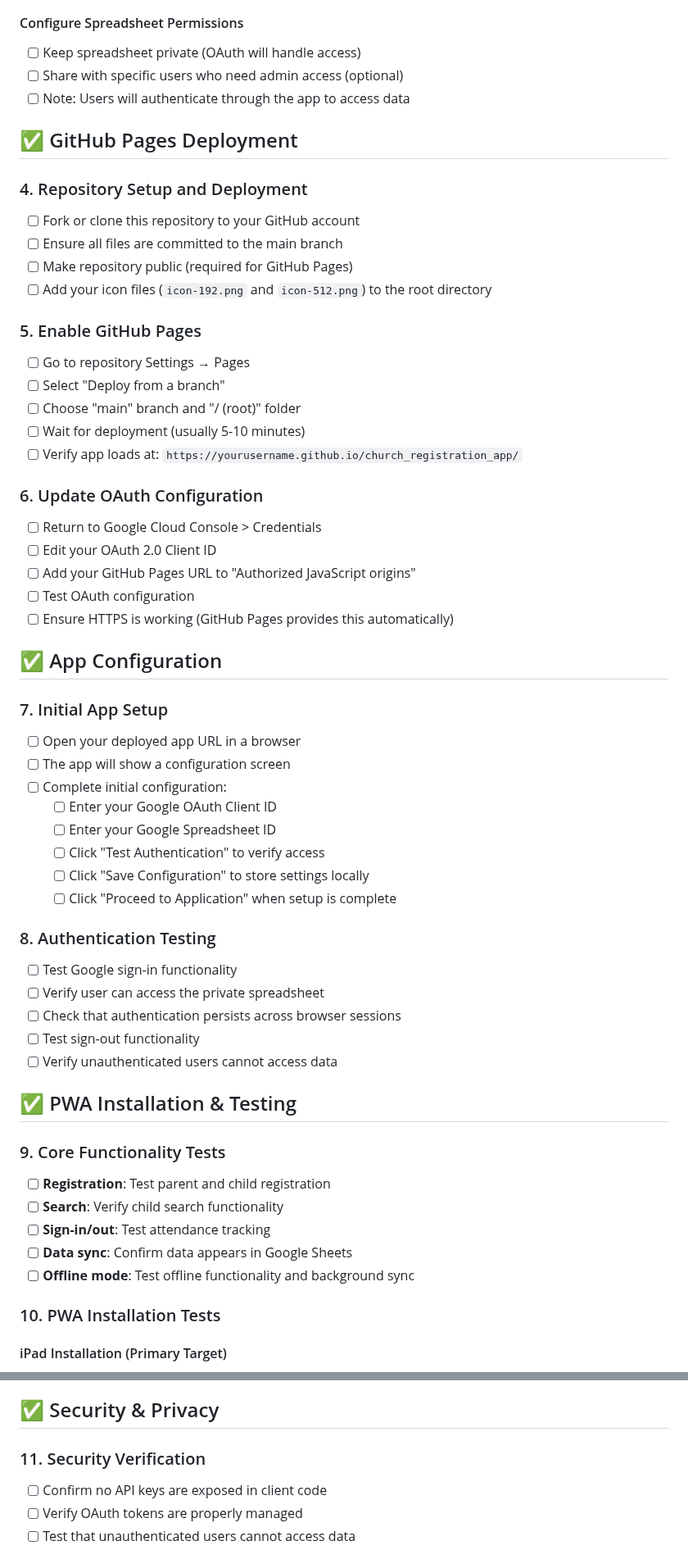
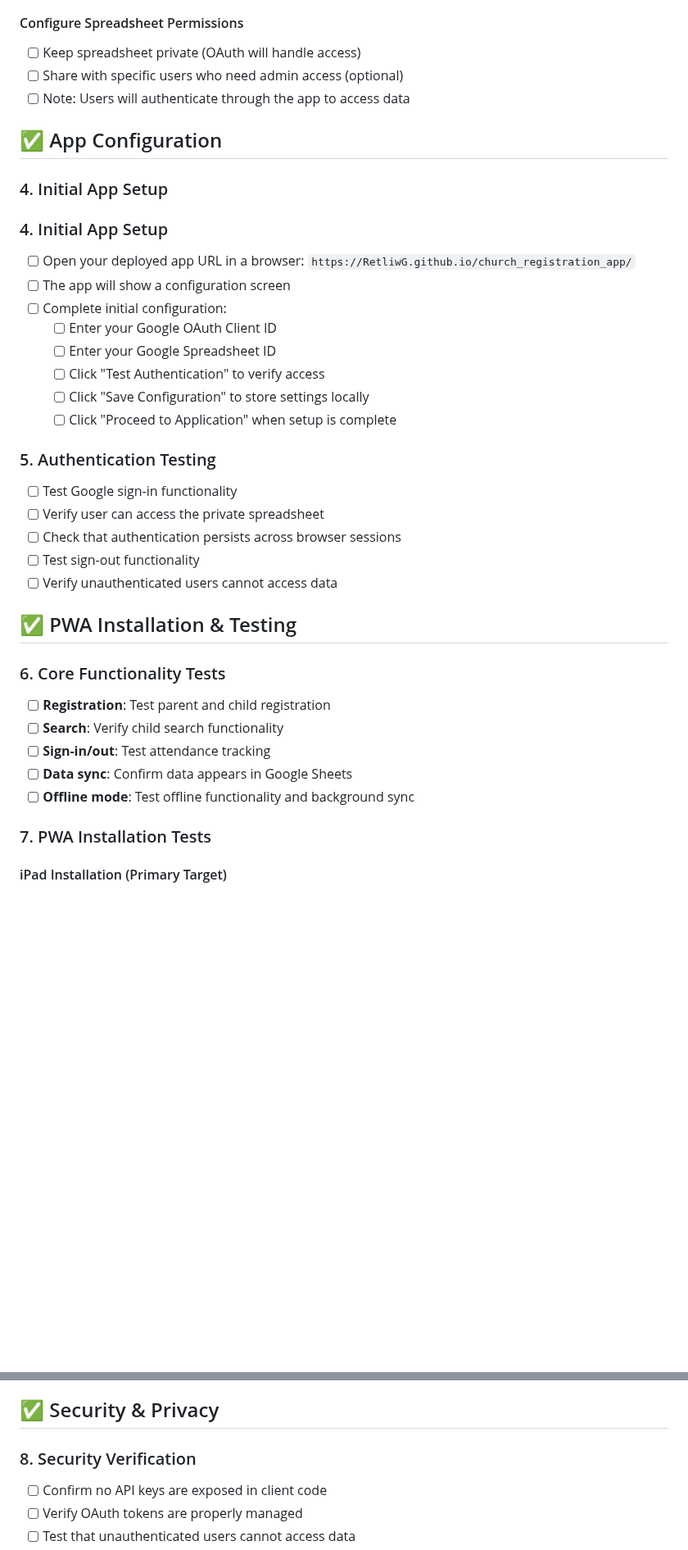
Before and after one commit to RetliwG/church_registration_app, a Markdown page: DEPLOYMENT_CHECKLIST.md, 2 parts joined by grey strips. Shown at 82% size. Drawn GitHub-style; blank space fills up the shorter version.

Commit message:
Update Deployment Checklist

```diff
--- a/DEPLOYMENT_CHECKLIST.md
+++ b/DEPLOYMENT_CHECKLIST.md
@@ -68,32 +70,11 @@ The app will automatically create the required sheets, but you can set them up m
 - [ ] Share with specific users who need admin access (optional)
 - [ ] Note: Users will authenticate through the app to access data
 
-## ✅ GitHub Pages Deployment
-
-### 4. Repository Setup and Deployment
-- [ ] Fork or clone this repository to your GitHub account
-- [ ] Ensure all files are committed to the main branch
-- [ ] Make repository public (required for GitHub Pages)
-- [ ] Add your icon files (`icon-192.png` and `icon-512.png`) to the root directory
-
-### 5. Enable GitHub Pages
-- [ ] Go to repository Settings → Pages
-- [ ] Select "Deploy from a branch"
-- [ ] Choose "main" branch and "/ (root)" folder
-- [ ] Wait for deployment (usually 5-10 minutes)
-- [ ] Verify app loads at: `https://yourusername.github.io/church_registration_app/`
-
-### 6. Update OAuth Configuration
-- [ ] Return to Google Cloud Console > Credentials
-- [ ] Edit your OAuth 2.0 Client ID
-- [ ] Add your GitHub Pages URL to "Authorized JavaScript origins"
-- [ ] Test OAuth configuration
-- [ ] Ensure HTTPS is working (GitHub Pages provides this automatically)
-
 ## ✅ App Configuration
 
-### 7. Initial App Setup
-- [ ] Open your deployed app URL in a browser
+### 4. Initial App Setup
+### 4. Initial App Setup
+- [ ] Open your deployed app URL in a browser: `https://RetliwG.github.io/church_registration_app/`
 - [ ] The app will show a configuration screen
 - [ ] Complete initial configuration:
   - [ ] Enter your Google OAuth Client ID
@@ -102,7 +83,7 @@ The app will automatically create the required sheets, but you can set them up m
   - [ ] Click "Save Configuration" to store settings locally
   - [ ] Click "Proceed to Application" when setup is complete
 
-### 8. Authentication Testing
+### 5. Authentication Testing
 - [ ] Test Google sign-in functionality
 - [ ] Verify user can access the private spreadsheet
 - [ ] Check that authentication persists across browser sessions
@@ -111,14 +92,14 @@ The app will automatically create the required sheets, but you can set them up m
 
 ## ✅ PWA Installation & Testing
 
-### 9. Core Functionality Tests
+### 6. Core Functionality Tests
 - [ ] **Registration**: Test parent and child registration
 - [ ] **Search**: Verify child search functionality
 - [ ] **Sign-in/out**: Test attendance tracking
 - [ ] **Data sync**: Confirm data appears in Google Sheets
 - [ ] **Offline mode**: Test offline functionality and background sync
 
-### 10. PWA Installation Tests
+### 7. PWA Installation Tests
 
 #### iPad Installation (Primary Target)
 - [ ] Open app in Safari on iPad
@@ -136,7 +117,7 @@ The app will automatically create the required sheets, but you can set them up m
 
 ## ✅ Security & Privacy
 
-### 11. Security Verification
+### 8. Security Verification
 - [ ] Confirm no API keys are exposed in client code
 - [ ] Verify OAuth tokens are properly managed
 - [ ] Test that unauthenticated users cannot access data
```
Also changed, not shown: other parts of DEPLOYMENT_CHECKLIST.md (+2 -0 lines).
